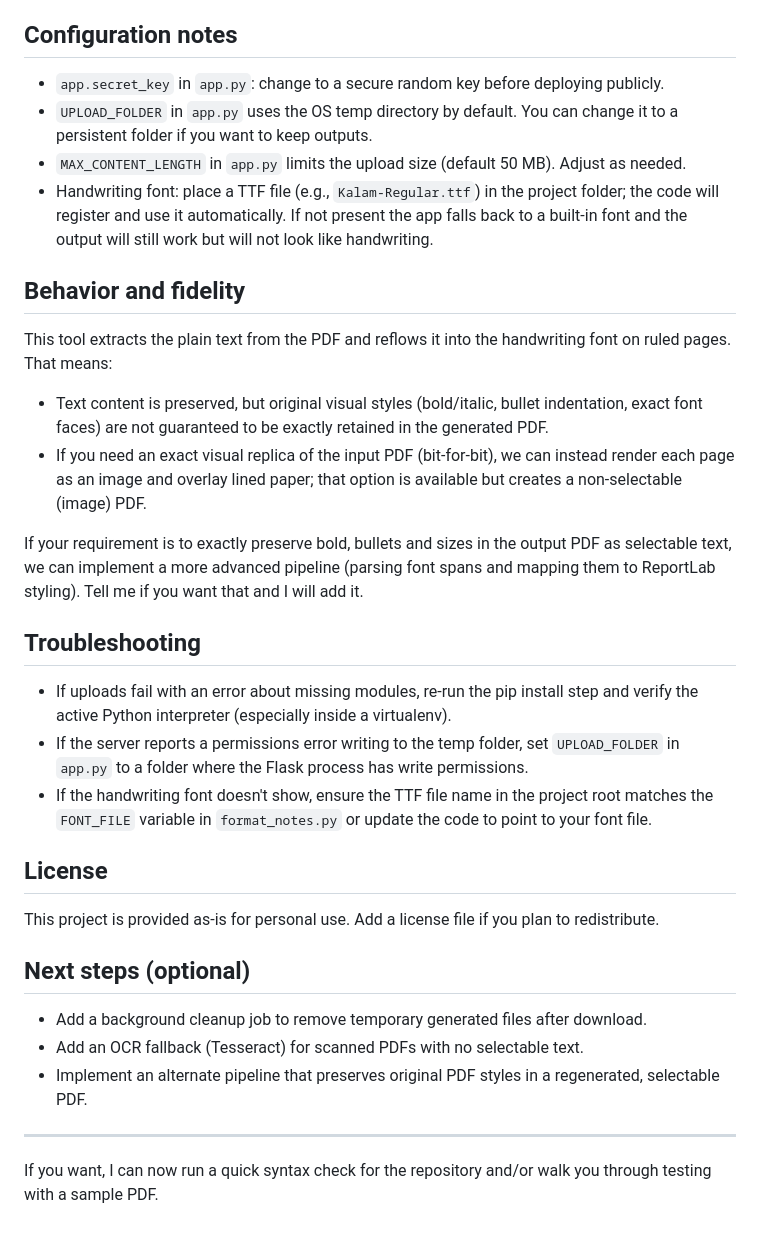
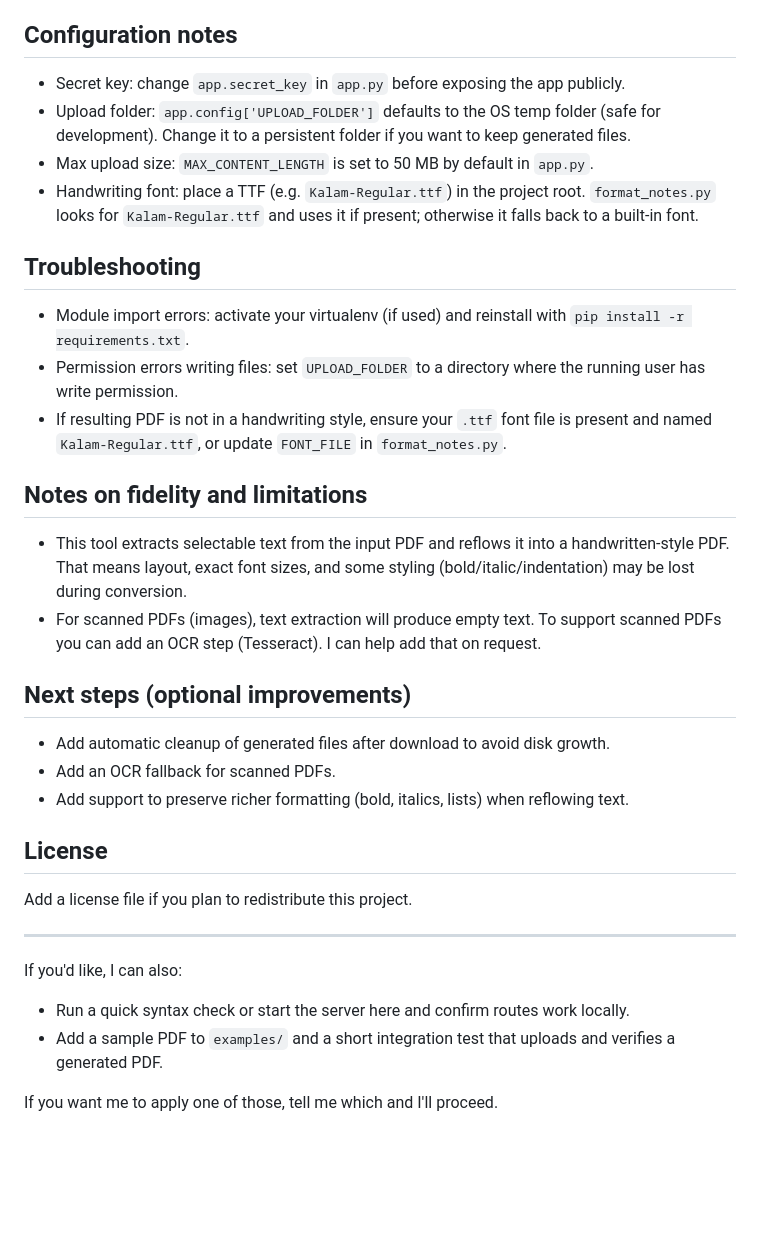
Before and after one commit to craftingwithpixen/notes-generator, a Markdown page: README.md, the part around the change printed below. Rendered like a GitHub page; blank space fills up the shorter version.

```diff
--- a/README.md
+++ b/README.md
@@ -50,29 +49,31 @@ Open that address in your browser and use the upload control to select a PDF, th
 
 ## Configuration notes
-- `app.secret_key` in `app.py`: change to a secure random key before deploying publicly.
-- `UPLOAD_FOLDER` in `app.py` uses the OS temp directory by default. You can change it to a persistent folder if you want to keep outputs.
-- `MAX_CONTENT_LENGTH` in `app.py` limits the upload size (default 50 MB). Adjust as needed.
-- Handwriting font: place a TTF file (e.g., `Kalam-Regular.ttf`) in the project folder; the code will register and use it automatically. If not present the app falls back to a built-in font and the output will still work but will not look like handwriting.
-
-## Behavior and fidelity
-This tool extracts the plain text from the PDF and reflows it into the handwriting font on ruled pages. That means:
-- Text content is preserved, but original visual styles (bold/italic, bullet indentation, exact font faces) are not guaranteed to be exactly retained in the generated PDF.
-- If you need an exact visual replica of the input PDF (bit-for-bit), we can instead render each page as an image and overlay lined paper; that option is available but creates a non-selectable (image) PDF.
-
-If your requirement is to exactly preserve bold, bullets and sizes in the output PDF as selectable text, we can implement a more advanced pipeline (parsing font spans and mapping them to ReportLab styling). Tell me if you want that and I will add it.
+- Secret key: change `app.secret_key` in `app.py` before exposing the app publicly.
+- Upload folder: `app.config['UPLOAD_FOLDER']` defaults to the OS temp folder (safe for development). Change it to a persistent folder if you want to keep generated files.
+- Max upload size: `MAX_CONTENT_LENGTH` is set to 50 MB by default in `app.py`.
+- Handwriting font: place a TTF (e.g. `Kalam-Regular.ttf`) in the project root. `format_notes.py` looks for `Kalam-Regular.ttf` and uses it if present; otherwise it falls back to a built-in font.
 
 ## Troubleshooting
-- If uploads fail with an error about missing modules, re-run the pip install step and verify the active Python interpreter (especially inside a virtualenv).
-- If the server reports a permissions error writing to the temp folder, set `UPLOAD_FOLDER` in `app.py` to a folder where the Flask process has write permissions.
-- If the handwriting font doesn't show, ensure the TTF file name in the project root matches the `FONT_FILE` variable in `format_notes.py` or update the code to point to your font file.
+- Module import errors: activate your virtualenv (if used) and reinstall with `pip install -r requirements.txt`.
+- Permission errors writing files: set `UPLOAD_FOLDER` to a directory where the running user has write permission.
+- If resulting PDF is not in a handwriting style, ensure your `.ttf` font file is present and named `Kalam-Regular.ttf`, or update `FONT_FILE` in `format_notes.py`.
+
+## Notes on fidelity and limitations
+- This tool extracts selectable text from the input PDF and reflows it into a handwritten-style PDF. That means layout, exact font sizes, and some styling (bold/italic/indentation) may be lost during conversion.
+- For scanned PDFs (images), text extraction will produce empty text. To support scanned PDFs you can add an OCR step (Tesseract). I can help add that on request.
+
+## Next steps (optional improvements)
+- Add automatic cleanup of generated files after download to avoid disk growth.
+- Add an OCR fallback for scanned PDFs.
+- Add support to preserve richer formatting (bold, italics, lists) when reflowing text.
 
 ## License
-This project is provided as-is for personal use. Add a license file if you plan to redistribute.
-
-## Next steps (optional)
-- Add a background cleanup job to remove temporary generated files after download.
-- Add an OCR fallback (Tesseract) for scanned PDFs with no selectable text.
-- Implement an alternate pipeline that preserves original PDF styles in a regenerated, selectable PDF.
+Add a license file if you plan to redistribute this project.
 
 ---
-If you want, I can now run a quick syntax check for the repository and/or walk you through testing with a sample PDF.
+
+If you'd like, I can also:
+- Run a quick syntax check or start the server here and confirm routes work locally.
+- Add a sample PDF to `examples/` and a short integration test that uploads and verifies a generated PDF.
+
+If you want me to apply one of those, tell me which and I'll proceed.
```
Also changed, not shown: other parts of README.md (+24 -25 lines).
